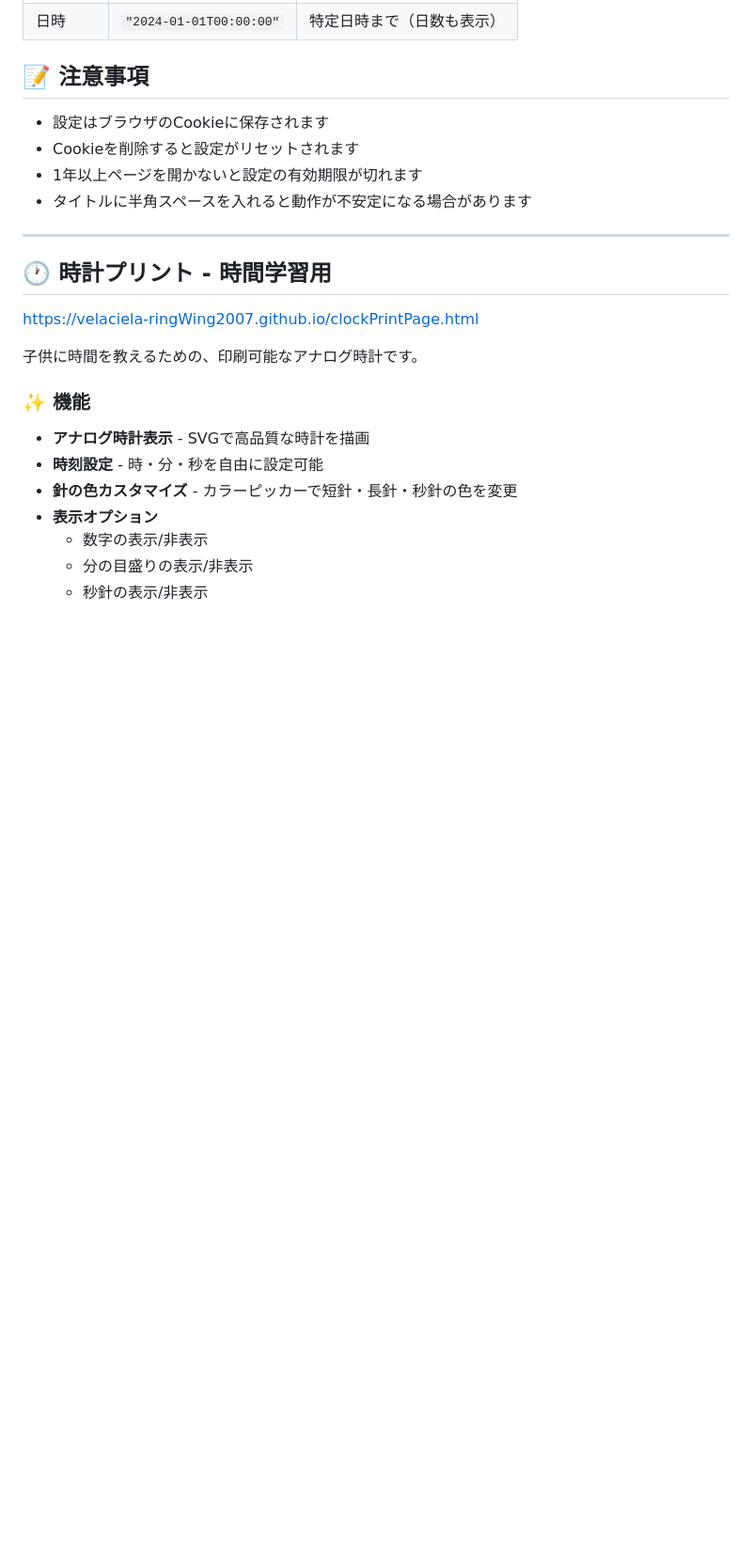
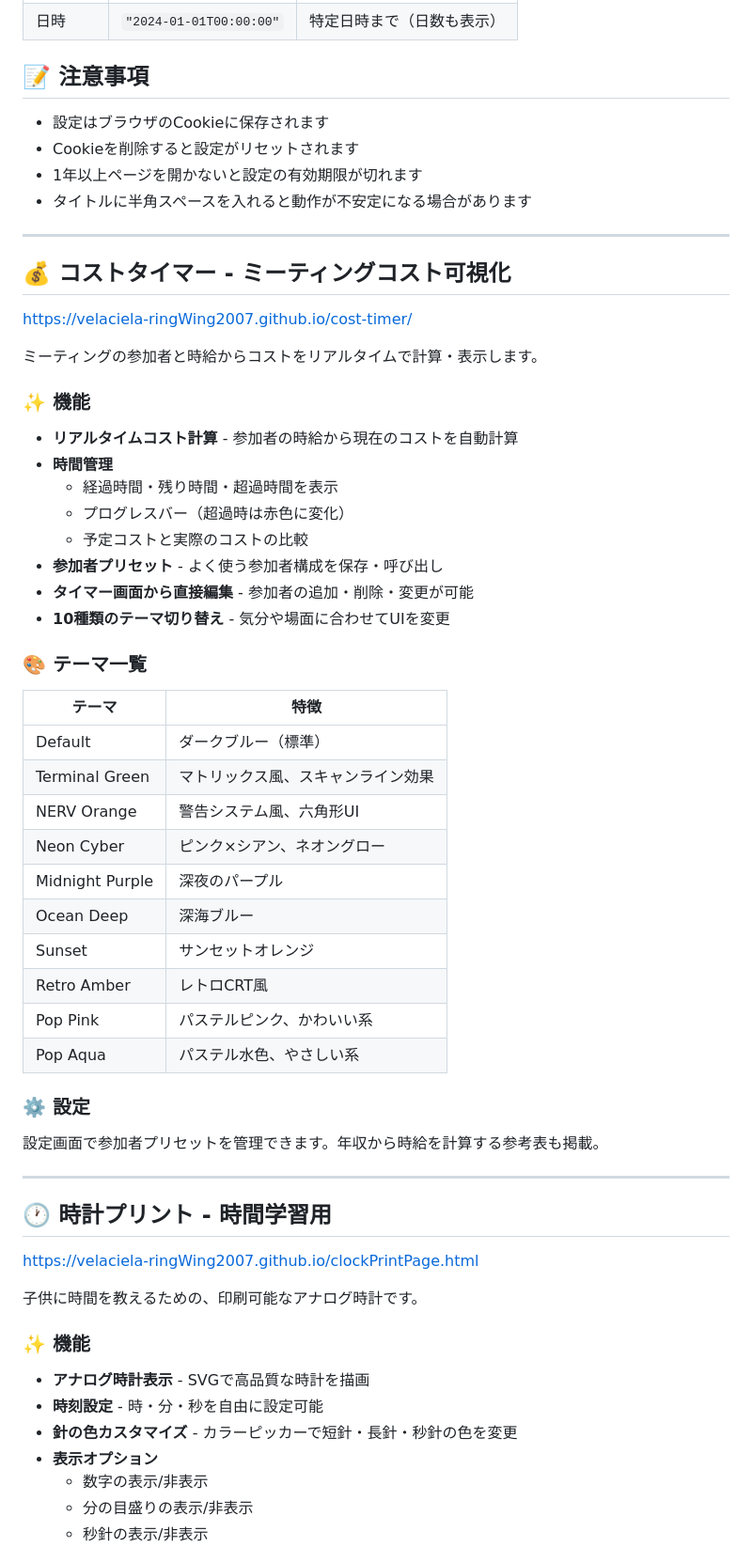
Before and after one commit to velaciela-ringWing2007/velaciela-ringWing2007.github.io, a Markdown page: README.md, the part around one of its changes. Shown at 94% size. Rendered like a GitHub page; blank space fills up the shorter version.

```diff
--- a/README.md
+++ b/README.md
@@ -73,6 +82,44 @@ https://velaciela-ringWing2007.github.io/countdownTimerPage.html
 - Cookieを削除すると設定がリセットされます
 - 1年以上ページを開かないと設定の有効期限が切れます
 - タイトルに半角スペースを入れると動作が不安定になる場合があります
+
+---
+
+## 💰 コストタイマー - ミーティングコスト可視化
+
+https://velaciela-ringWing2007.github.io/cost-timer/
+
+ミーティングの参加者と時給からコストをリアルタイムで計算・表示します。
+
+### ✨ 機能
+
+- **リアルタイムコスト計算** - 参加者の時給から現在のコストを自動計算
+- **時間管理**
+  - 経過時間・残り時間・超過時間を表示
+  - プログレスバー（超過時は赤色に変化）
+  - 予定コストと実際のコストの比較
+- **参加者プリセット** - よく使う参加者構成を保存・呼び出し
+- **タイマー画面から直接編集** - 参加者の追加・削除・変更が可能
+- **10種類のテーマ切り替え** - 気分や場面に合わせてUIを変更
+
+### 🎨 テーマ一覧
+
+| テーマ | 特徴 |
+|--------|------|
+| Default | ダークブルー（標準） |
+| Terminal Green | マトリックス風、スキャンライン効果 |
+| NERV Orange | 警告システム風、六角形UI |
+| Neon Cyber | ピンク×シアン、ネオングロー |
+| Midnight Purple | 深夜のパープル |
+| Ocean Deep | 深海ブルー |
+| Sunset | サンセットオレンジ |
+| Retro Amber | レトロCRT風 |
+| Pop Pink | パステルピンク、かわいい系 |
+| Pop Aqua | パステル水色、やさしい系 |
+
+### ⚙️ 設定
+
+設定画面で参加者プリセットを管理できます。年収から時給を計算する参考表も掲載。
 
 ---
 
```
Also changed, not shown: other parts of README.md (+14 -5 lines).
